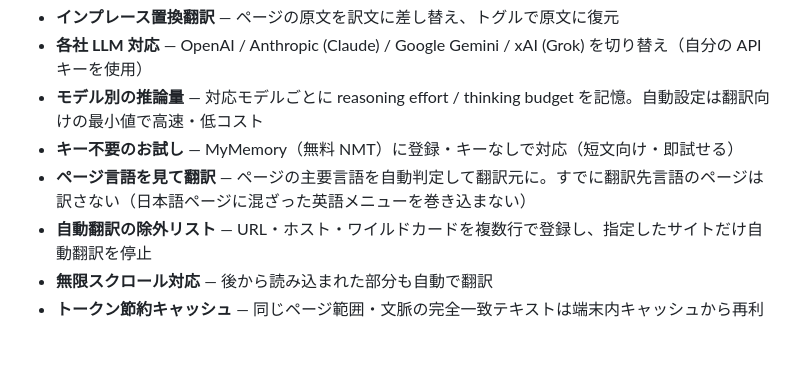
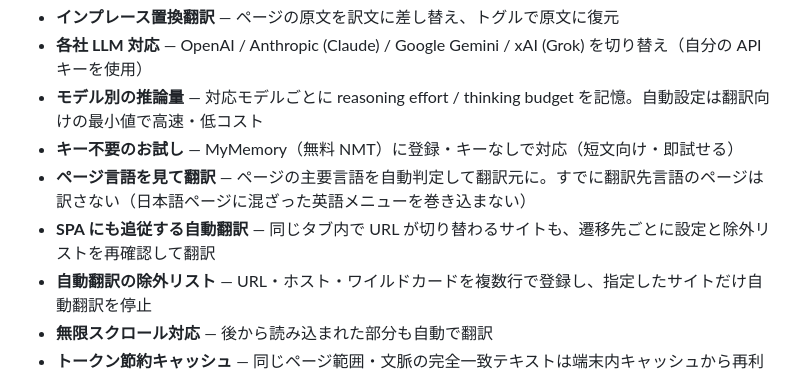
Before and after one commit to 1llum1n4t1s/ReplaceTranslator, a Markdown page: README.md, the part around the change. Drawn GitHub-style; blank space fills up the shorter version.

```diff
--- a/README.md
+++ b/README.md
@@ -10,6 +10,7 @@
 - **モデル別の推論量** — 対応モデルごとに reasoning effort / thinking budget を記憶。自動設定は翻訳向けの最小値で高速・低コスト
 - **キー不要のお試し** — MyMemory（無料 NMT）に登録・キーなしで対応（短文向け・即試せる）
 - **ページ言語を見て翻訳** — ページの主要言語を自動判定して翻訳元に。すでに翻訳先言語のページは訳さない（日本語ページに混ざった英語メニューを巻き込まない）
+- **SPA にも追従する自動翻訳** — 同じタブ内で URL が切り替わるサイトも、遷移先ごとに設定と除外リストを再確認して翻訳
 - **自動翻訳の除外リスト** — URL・ホスト・ワイルドカードを複数行で登録し、指定したサイトだけ自動翻訳を停止
 - **無限スクロール対応** — 後から読み込まれた部分も自動で翻訳
 - **トークン節約キャッシュ** — 同じページ範囲・文脈の完全一致テキストは端末内キャッシュから再利用。ブラウザ再起動後も使う永続キャッシュは明示的に ON にした場合だけ保存
```
Also changed, not shown: DESIGN.md (+4 -4 lines).
